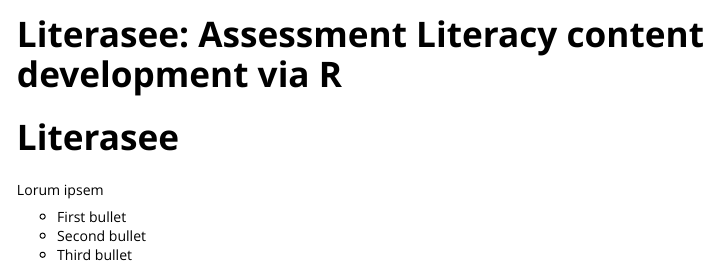
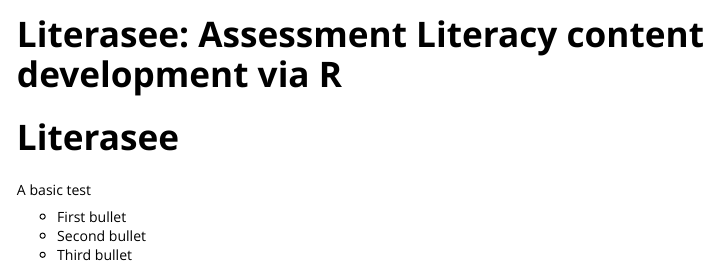
Before and after one commit to CenterForAssessment/Literasee, an R Markdown document (vignettes/articles/Literasee.Rmd): the page in a window 1100 px wide, from its top. Rendered offline with R 4.5, knitr and Pandoc, with nearby package versions.

Commit message:
Fixing stuff up

```diff
--- a/_pkgdown.yml
+++ b/_pkgdown.yml
@@ -11,7 +11,7 @@
 navbar:
     title: ~
     type: default
-    right:
+    left:
     - text: Getting Started
       href: articles/Literasee.html
     - text: Reference
@@ -28,6 +28,7 @@
       - text: "------------------"
       - text: "Change log"
         href: news/index.html
+    right:
       - icon: fa-github fa-2x
         href: https://github.com/centerforassessment/Literasee
 
--- a/vignettes/articles/Literasee.Rmd
+++ b/vignettes/articles/Literasee.Rmd
@@ -9,7 +9,7 @@
 
 # Literasee
 
-Lorum ipsem
+A basic test
 
 * First bullet
 * Second bullet
```
Also changed, not shown: 12 other files.
